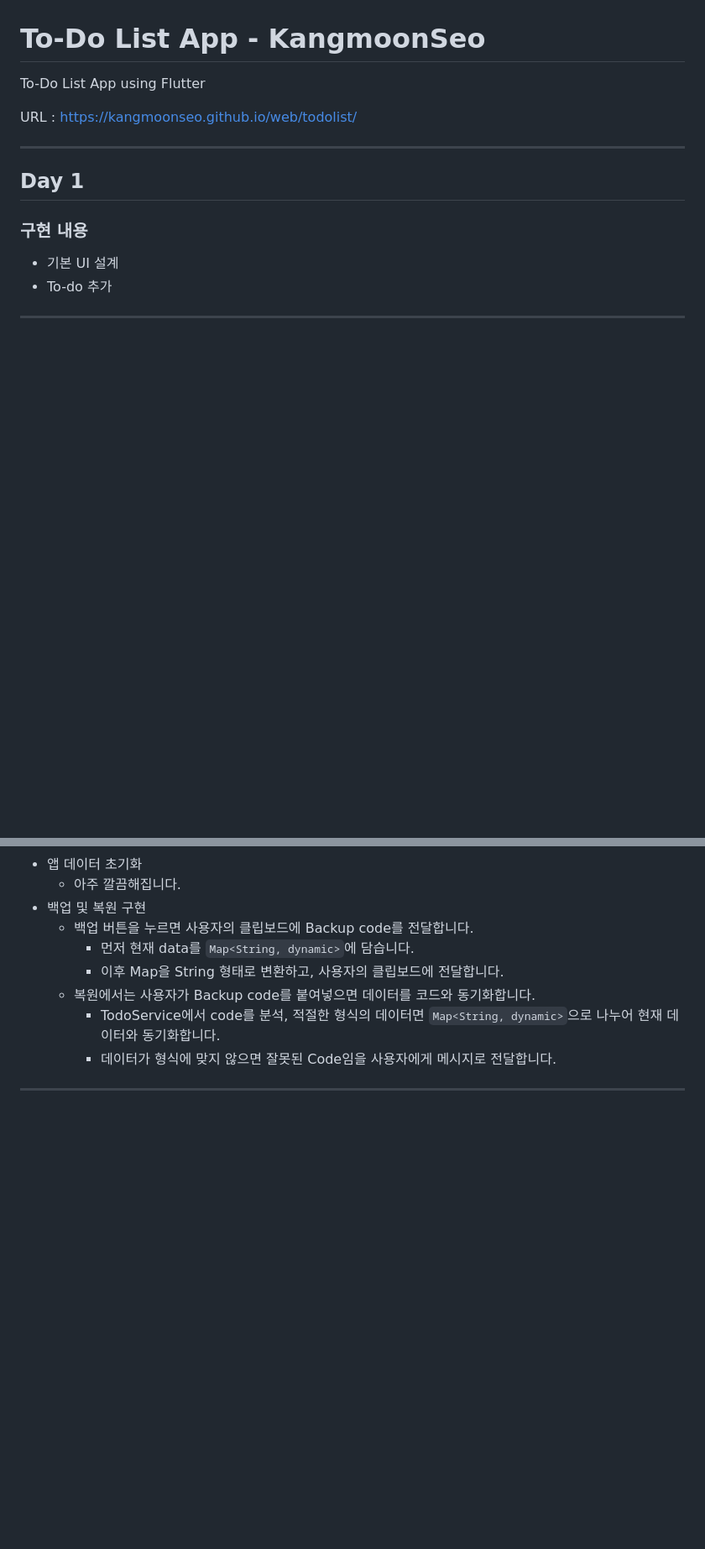
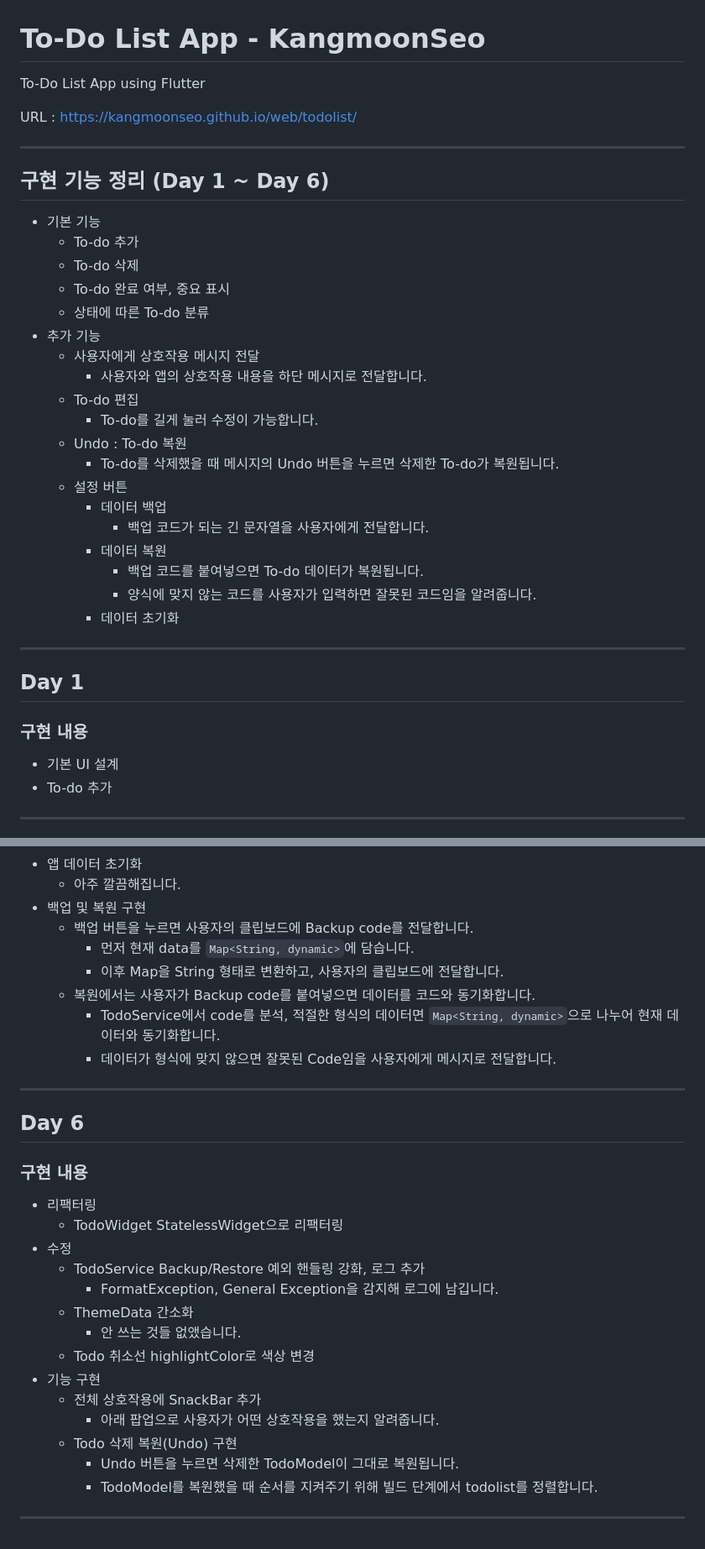
Before and after one commit to KangmoonSeo/todolist-flutter, a Markdown page: README.md, 2 parts joined by grey strips. Shown: that part at 84% size. GitHub-like rendering; blank space fills up the shorter version.

Commit message:
docs: Day 6 - 6일차 내용 및 총 구현 기능 서술

```diff
--- a/README.md
+++ b/README.md
@@ -3,6 +3,29 @@ To-Do List App using Flutter
 
 URL : https://kangmoonseo.github.io/web/todolist/
 
+
+
+---
+## 구현 기능 정리 (Day 1 ~ Day 6)
+- 기본 기능
+    - To-do 추가
+    - To-do 삭제
+    - To-do 완료 여부, 중요 표시
+    - 상태에 따른 To-do 분류
+- 추가 기능
+    - 사용자에게 상호작용 메시지 전달
+        - 사용자와 앱의 상호작용 내용을 하단 메시지로 전달합니다.
+    - To-do 편집
+        - To-do를 길게 눌러 수정이 가능합니다.
+    - Undo : To-do 복원
+        - To-do를 삭제했을 때 메시지의 Undo 버튼을 누르면 삭제한 To-do가 복원됩니다.
+    - 설정 버튼
+        - 데이터 백업
+            - 백업 코드가 되는 긴 문자열을 사용자에게 전달합니다.
+        - 데이터 복원
+            - 백업 코드를 붙여넣으면 To-do 데이터가 복원됩니다.
+            - 양식에 맞지 않는 코드를 사용자가 입력하면 잘못된 코드임을 알려줍니다.
+        - 데이터 초기화
 ---
 ## Day 1
 
@@ -108,3 +131,23 @@ URL : https://kangmoonseo.github.io/web/todolist/
         - 데이터가 형식에 맞지 않으면 잘못된 Code임을 사용자에게 메시지로 전달합니다.
 
 ---
+
+## Day 6
+
+### 구현 내용
+- 리팩터링
+    - TodoWidget StatelessWidget으로 리팩터링
+- 수정
+    - TodoService Backup/Restore 예외 핸들링 강화, 로그 추가
+        - FormatException, General Exception을 감지해 로그에 남깁니다.
+    - ThemeData 간소화
+        - 안 쓰는 것들 없앴습니다.
+    - Todo 취소선 highlightColor로 색상 변경
+- 기능 구현
+    - 전체 상호작용에 SnackBar 추가
+        - 아래 팝업으로 사용자가 어떤 상호작용을 했는지 알려줍니다.
+    - Todo 삭제 복원(Undo) 구현
+        - Undo 버튼을 누르면 삭제한 TodoModel이 그대로 복원됩니다.
+        - TodoModel를 복원했을 때 순서를 지켜주기 위해 빌드 단계에서 todolist를 정렬합니다.
+
+---
```
